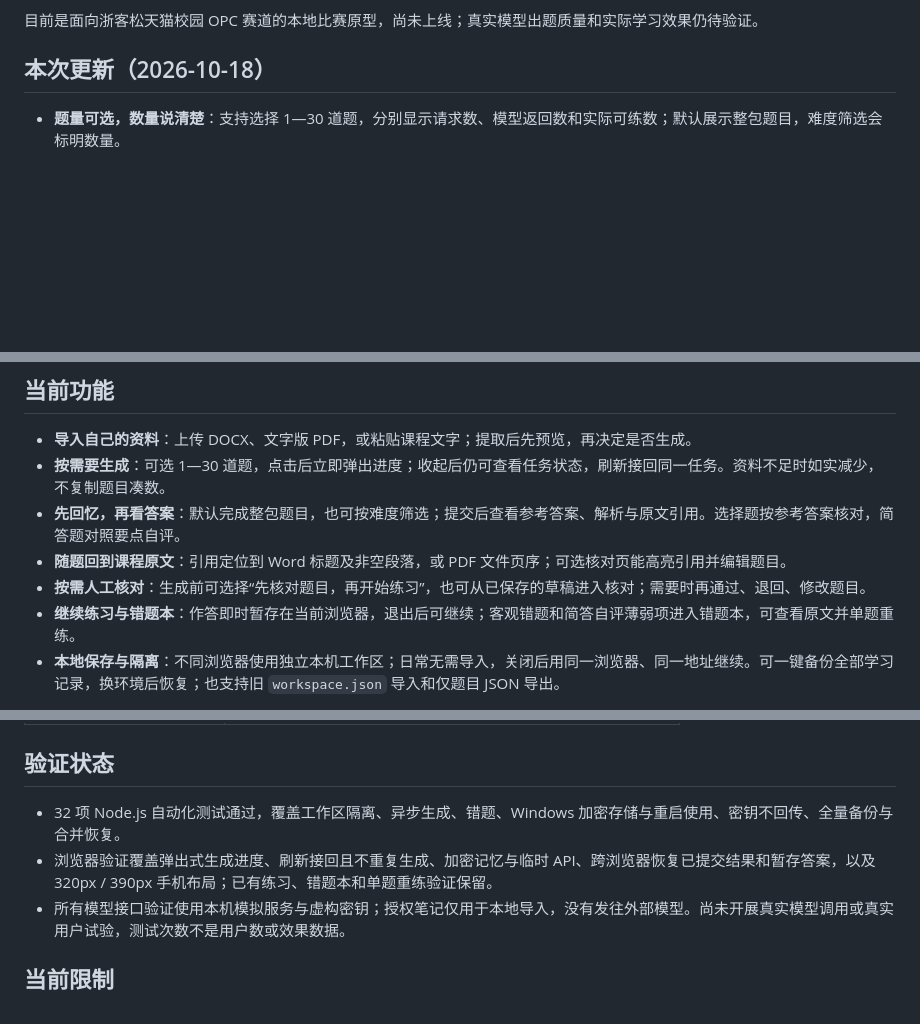
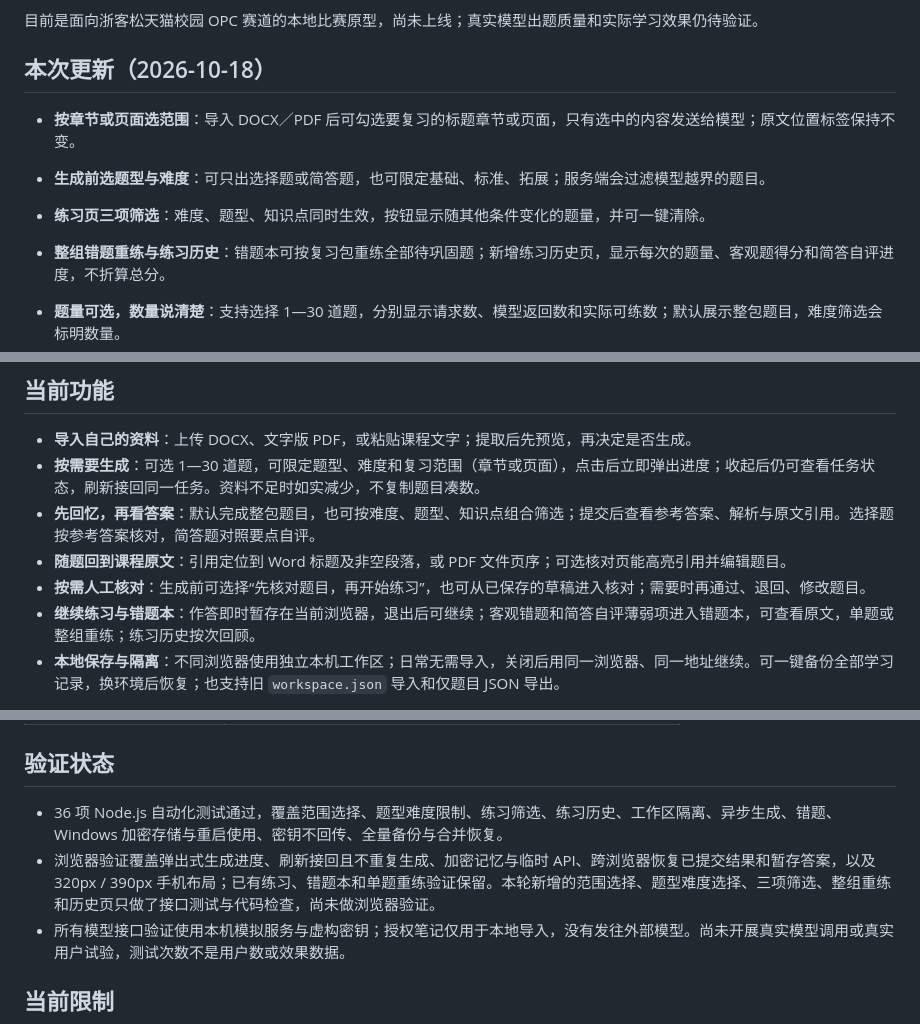
Before and after one commit to Yzhub-007/Zhisuda, a Markdown page: README.md, 3 parts joined by grey strips. Rendered like a GitHub page; blank space fills up the shorter version.

```diff
--- a/README.md
+++ b/README.md
@@ -10,6 +10,11 @@
 
 ## 本次更新（2026-10-18）
 
+- **按章节或页面选范围**：导入 DOCX／PDF 后可勾选要复习的标题章节或页面，只有选中的内容发送给模型；原文位置标签保持不变。
+- **生成前选题型与难度**：可只出选择题或简答题，也可限定基础、标准、拓展；服务端会过滤模型越界的题目。
+- **练习页三项筛选**：难度、题型、知识点同时生效，按钮显示随其他条件变化的题量，并可一键清除。
+- **整组错题重练与练习历史**：错题本可按复习包重练全部待巩固题；新增练习历史页，显示每次的题量、客观题得分和简答自评进度，不折算总分。
+
 - **题量可选，数量说清楚**：支持选择 1—30 道题，分别显示请求数、模型返回数和实际可练数；默认展示整包题目，难度筛选会标明数量。
 - **生成过程看得见**：点击后弹出生成进度和已用时间，收起后保留顶部状态；刷新接回同一任务，避免重复调用模型。
 - **练习可以暂停和继续**：自动暂存未提交答案，支持保存并返回首页；提交后错题标红并有文字提示，错题本支持查看原文和单题重练。
@@ -20,11 +25,11 @@
 ## 当前功能
 
 - **导入自己的资料**：上传 DOCX、文字版 PDF，或粘贴课程文字；提取后先预览，再决定是否生成。
-- **按需要生成**：可选 1—30 道题，点击后立即弹出进度；收起后仍可查看任务状态，刷新接回同一任务。资料不足时如实减少，不复制题目凑数。
-- **先回忆，再看答案**：默认完成整包题目，也可按难度筛选；提交后查看参考答案、解析与原文引用。选择题按参考答案核对，简答题对照要点自评。
+- **按需要生成**：可选 1—30 道题，可限定题型、难度和复习范围（章节或页面），点击后立即弹出进度；收起后仍可查看任务状态，刷新接回同一任务。资料不足时如实减少，不复制题目凑数。
+- **先回忆，再看答案**：默认完成整包题目，也可按难度、题型、知识点组合筛选；提交后查看参考答案、解析与原文引用。选择题按参考答案核对，简答题对照要点自评。
 - **随题回到课程原文**：引用定位到 Word 标题及非空段落，或 PDF 文件页序；可选核对页能高亮引用并编辑题目。
 - **按需人工核对**：生成前可选择“先核对题目，再开始练习”，也可从已保存的草稿进入核对；需要时再通过、退回、修改题目。
-- **继续练习与错题本**：作答即时暂存在当前浏览器，退出后可继续；客观错题和简答自评薄弱项进入错题本，可查看原文并单题重练。
+- **继续练习与错题本**：作答即时暂存在当前浏览器，退出后可继续；客观错题和简答自评薄弱项进入错题本，可查看原文，单题或整组重练；练习历史按次回顾。
 - **本地保存与隔离**：不同浏览器使用独立本机工作区；日常无需导入，关闭后用同一浏览器、同一地址继续。可一键备份全部学习记录，换环境后恢复；也支持旧 `workspace.json` 导入和仅题目 JSON 导出。
 
 直接练习会标明未经人工核对的题目数量和自动排除数量，不会把“引用存在”标成“答案正确”。复习包是保存时的独立快照，后续编辑草稿不会改变已有包。
@@ -75,8 +80,8 @@ npm start
 
 ## 验证状态
 
-- 32 项 Node.js 自动化测试通过，覆盖工作区隔离、异步生成、错题、Windows 加密存储与重启使用、密钥不回传、全量备份与合并恢复。
-- 浏览器验证覆盖弹出式生成进度、刷新接回且不重复生成、加密记忆与临时 API、跨浏览器恢复已提交结果和暂存答案，以及 320px / 390px 手机布局；已有练习、错题本和单题重练验证保留。
+- 36 项 Node.js 自动化测试通过，覆盖范围选择、题型难度限制、练习筛选、练习历史、工作区隔离、异步生成、错题、Windows 加密存储与重启使用、密钥不回传、全量备份与合并恢复。
+- 浏览器验证覆盖弹出式生成进度、刷新接回且不重复生成、加密记忆与临时 API、跨浏览器恢复已提交结果和暂存答案，以及 320px / 390px 手机布局；已有练习、错题本和单题重练验证保留。本轮新增的范围选择、题型难度选择、三项筛选、整组重练和历史页只做了接口测试与代码检查，尚未做浏览器验证。
 - 所有模型接口验证使用本机模拟服务与虚构密钥；授权笔记仅用于本地导入，没有发往外部模型。尚未开展真实模型调用或真实用户试验，测试次数不是用户数或效果数据。
 
 ## 当前限制
```
Also changed, not shown: 知速达-App/README.md (+15 -5 lines), 竞品功能对照与补漏建议.md (+5 -0 lines).
